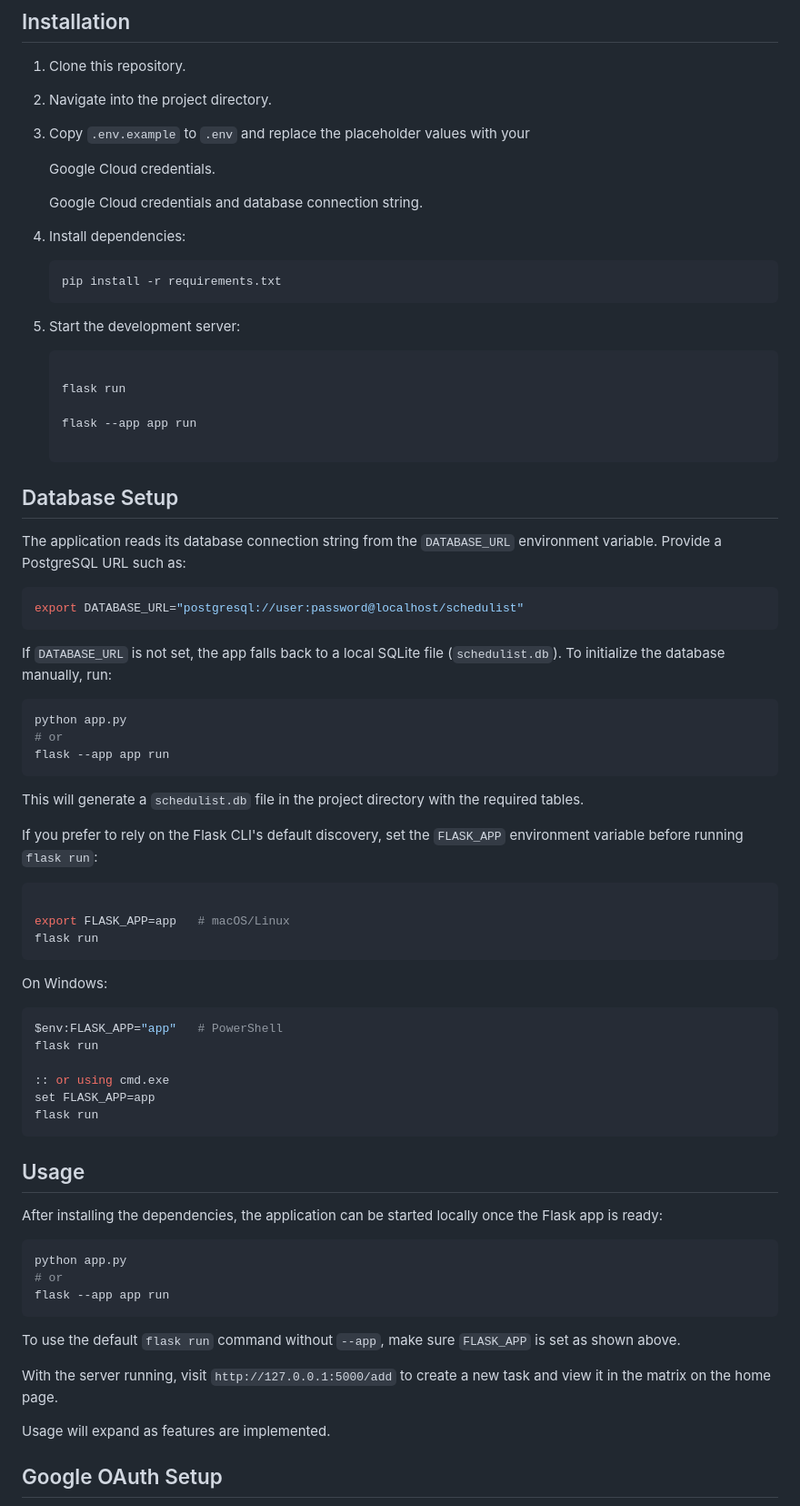
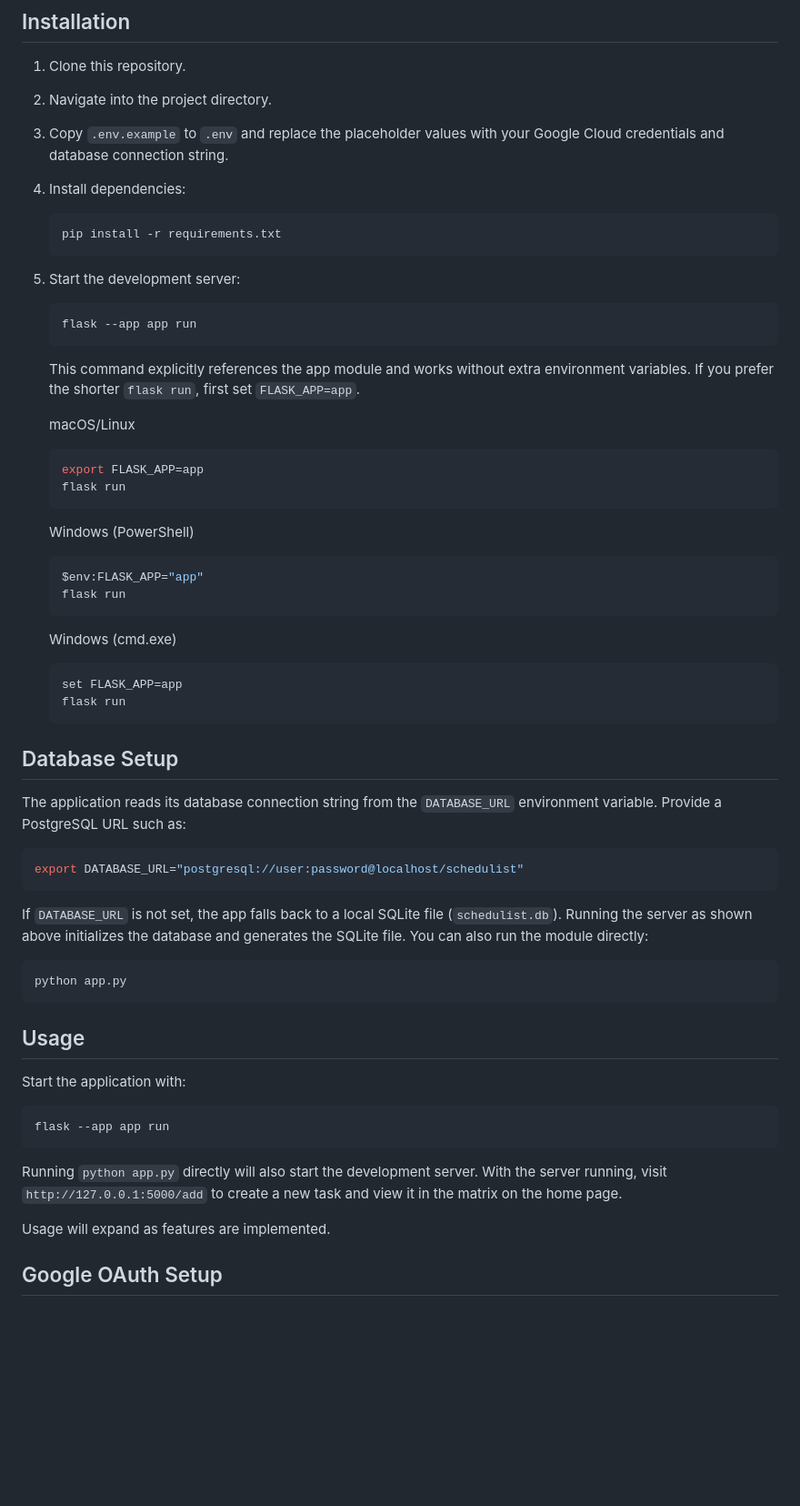
Before and after one commit to ChimdumebiNebolisa/schedulist, a Markdown page: README.md, the part around the change. Shown: that part at 91% size. Rendered like a GitHub page; blank space fills up the shorter version.

Commit message:
docs: clarify setup instructions

````diff
--- a/README.md
+++ b/README.md
@@ -8,11 +8,7 @@ Schedulist is a work-in-progress productivity tool designed to help organize and
 
 1. Clone this repository.
 2. Navigate into the project directory.
-3. Copy `.env.example` to `.env` and replace the placeholder values with your
-
-   Google Cloud credentials.
-
-   Google Cloud credentials and database connection string.
+3. Copy `.env.example` to `.env` and replace the placeholder values with your Google Cloud credentials and database connection string.
 
 4. Install dependencies:
    ```bash
@@ -20,11 +16,26 @@ Schedulist is a work-in-progress productivity tool designed to help organize and
    ```
 5. Start the development server:
    ```bash
+   flask --app app run
+   ```
+   This command explicitly references the app module and works without extra environment variables. If you prefer the shorter `flask run`, first set `FLASK_APP=app`.
 
+   macOS/Linux
+   ```bash
+   export FLASK_APP=app
    flask run
+   ```
 
-   flask --app app run
+   Windows (PowerShell)
+   ```powershell
+   $env:FLASK_APP="app"
+   flask run
+   ```
 
+   Windows (cmd.exe)
+   ```cmd
+   set FLASK_APP=app
+   flask run
    ```
 
 ## Database Setup
@@ -37,52 +48,23 @@ export DATABASE_URL="postgresql://user:password@localhost/schedulist"
 ```
 
 If `DATABASE_URL` is not set, the app falls back to a local SQLite file
-(`schedulist.db`). To initialize the database manually, run:
+(`schedulist.db`). Running the server as shown above initializes the database
+and generates the SQLite file. You can also run the module directly:
 
 ```bash
 python app.py
-# or
-flask --app app run
-```
-
-This will generate a `schedulist.db` file in the project directory with the
-required tables.
-
-If you prefer to rely on the Flask CLI's default discovery, set the
-`FLASK_APP` environment variable before running `flask run`:
-
-```bash
-
-export FLASK_APP=app   # macOS/Linux
-flask run
-```
-
-On Windows:
-
-```powershell
-$env:FLASK_APP="app"   # PowerShell
-flask run
-
-:: or using cmd.exe
-set FLASK_APP=app
-flask run
 ```
 
 ## Usage
 
-After installing the dependencies, the application can be started locally once the Flask app is ready:
+Start the application with:
 
 ```bash
-python app.py
-# or
 flask --app app run
 ```
 
-To use the default `flask run` command without `--app`, make sure
-`FLASK_APP` is set as shown above.
-
-
-With the server running, visit `http://127.0.0.1:5000/add` to create a new
+Running `python app.py` directly will also start the development server. With
+the server running, visit `http://127.0.0.1:5000/add` to create a new
 task and view it in the matrix on the home page.
 
 Usage will expand as features are implemented.
````
